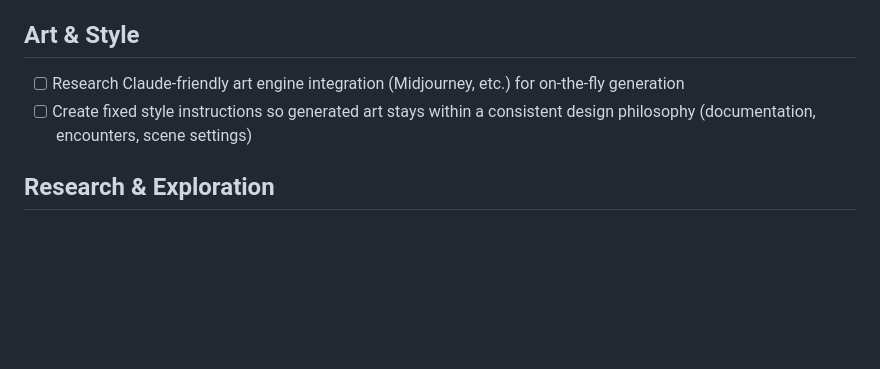
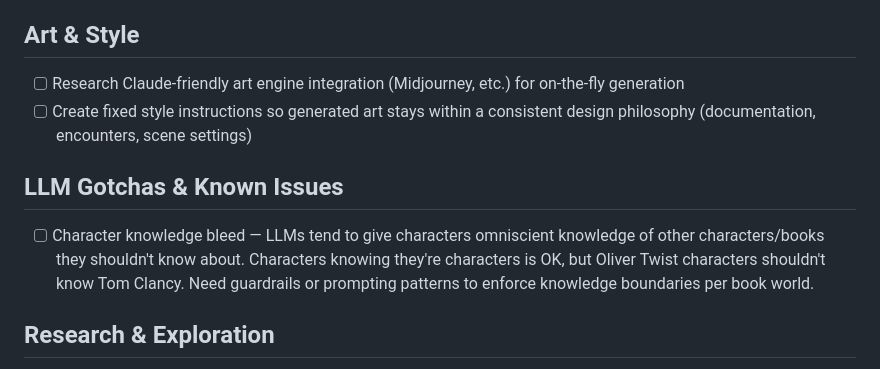
Before and after one commit to starkravingmedia/guttenberg-preview, a Markdown page: TODO.md, the part around the change. GitHub-like rendering; blank space fills up the shorter version.

Commit message:
Add LLM gotchas section — character knowledge bleed
Characters shouldn't have omniscient knowledge of other book worlds.
Need guardrails for per-world knowledge boundaries.

Co-Authored-By: Claude Opus 4.6 <noreply@anthropic.com>

```diff
--- a/TODO.md
+++ b/TODO.md
@@ -47,6 +47,10 @@
 - [ ] Research Claude-friendly art engine integration (Midjourney, etc.) for on-the-fly generation
 - [ ] Create fixed style instructions so generated art stays within a consistent design philosophy (documentation, encounters, scene settings)
 
+## LLM Gotchas & Known Issues
+
+- [ ] Character knowledge bleed — LLMs tend to give characters omniscient knowledge of other characters/books they shouldn't know about. Characters knowing they're characters is OK, but Oliver Twist characters shouldn't know Tom Clancy. Need guardrails or prompting patterns to enforce knowledge boundaries per book world.
+
 ## Research & Exploration
 
 - [ ] Explore downloading texts from Project Gutenberg and processing them with a local model — assess utility for the game (content sourcing, world-building raw material, NLP pipelines, etc.)
```
